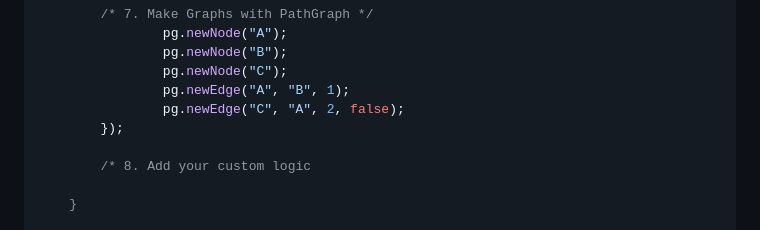
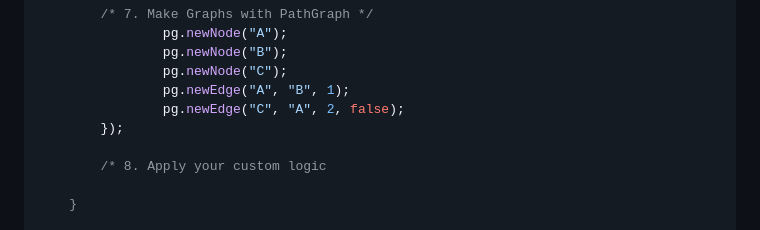
Before and after one commit to vittorioPiotti/PathGraph-JavaFX, a Markdown page: README.md, the part around the change. Rendered like a GitHub page; folded sections open.

```diff
--- a/README.md
+++ b/README.md
@@ -414,7 +414,7 @@ public class Main extends Application {
                 pg.newEdge("C", "A", 2, false);
         });
 
-        /* 8. Add your custom logic
+        /* 8. Apply your custom logic
 
     }
 
```
